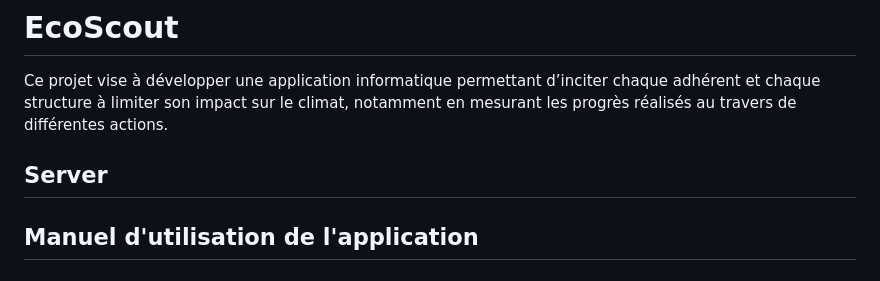
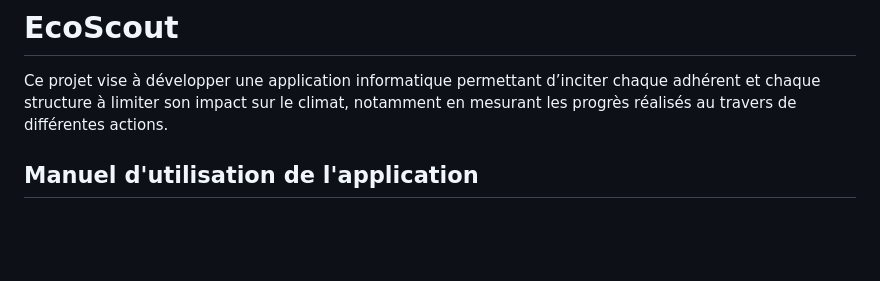
Before and after one commit to tloloum/EcoScout, a Markdown page: README.md, the part around the change. Drawn GitHub-style; blank space fills up the shorter version.

Commit message:
readme qfix

```diff
--- a/README.md
+++ b/README.md
@@ -6,8 +6,6 @@ Le projet est open source et disponible sur GitHub à l'adresse suivante : [EcoS
 # EcoScout
 
 Ce projet vise à développer une application informatique permettant d’inciter chaque adhérent et chaque structure à limiter son impact sur le climat, notamment en mesurant les progrès réalisés au travers de différentes actions.
-
-## Server
 
 ## Manuel d'utilisation de l'application
 
```
